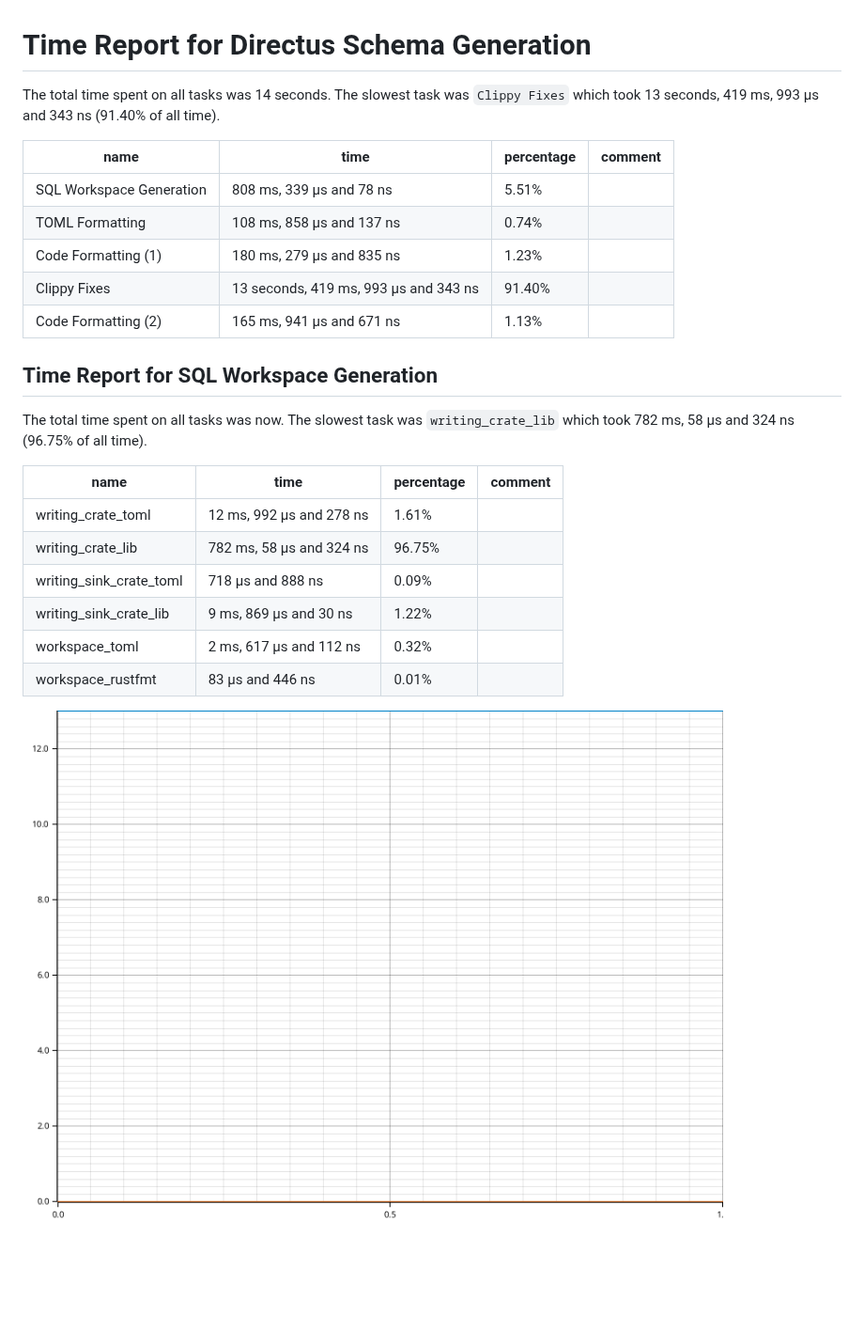
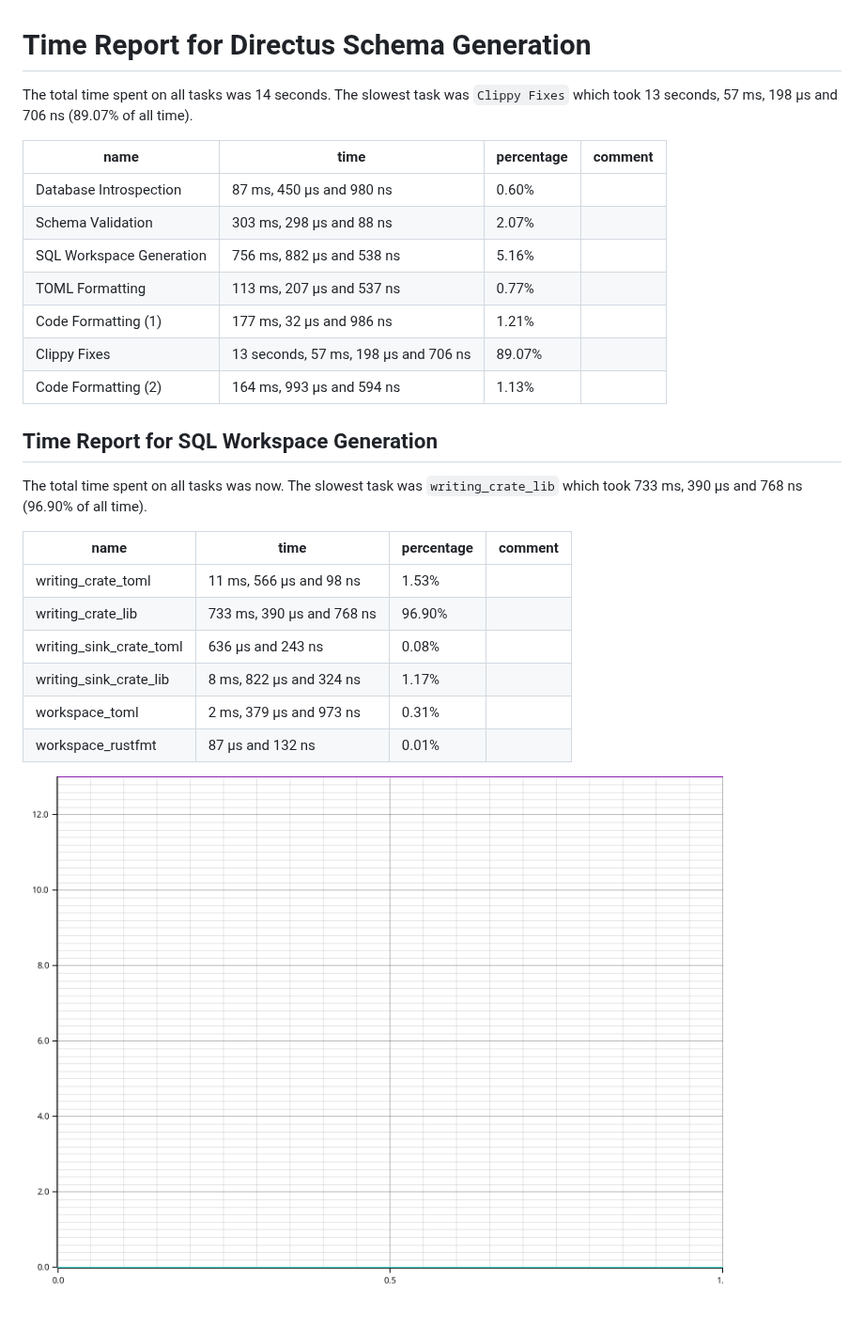
Before and after one commit to earth-metabolome-initiative/asset-procedure-schema, a Markdown page: builder/TIME_REQUIREMENTS.md, the part around the change. Shown at 94% size. GitHub-like rendering; pictures changed too: builder/TIME_REQUIREMENTS.png; blank space fills up the shorter version.

Commit message:
Added missing tasks

```diff
--- a/builder/TIME_REQUIREMENTS.md
+++ b/builder/TIME_REQUIREMENTS.md
@@ -1,28 +1,30 @@
 # Time Report for Directus Schema Generation
 
 The total time spent on all tasks was 14 seconds.
-The slowest task was `Clippy Fixes` which took 13 seconds, 419 ms, 993 µs and 343 ns (91.40% of all time).
+The slowest task was `Clippy Fixes` which took 13 seconds, 57 ms, 198 µs and 706 ns (89.07% of all time).
 
-| name                     | time                                  | percentage | comment |
-|--------------------------|---------------------------------------|------------|---------|
-| SQL Workspace Generation | 808 ms, 339 µs and 78 ns              | 5.51%      |         |
-| TOML Formatting          | 108 ms, 858 µs and 137 ns             | 0.74%      |         |
-| Code Formatting (1)      | 180 ms, 279 µs and 835 ns             | 1.23%      |         |
-| Clippy Fixes             | 13 seconds, 419 ms, 993 µs and 343 ns | 91.40%     |         |
-| Code Formatting (2)      | 165 ms, 941 µs and 671 ns             | 1.13%      |         |
+| name                     | time                                 | percentage | comment |
+|--------------------------|--------------------------------------|------------|---------|
+| Database Introspection   | 87 ms, 450 µs and 980 ns             | 0.60%      |         |
+| Schema Validation        | 303 ms, 298 µs and 88 ns             | 2.07%      |         |
+| SQL Workspace Generation | 756 ms, 882 µs and 538 ns            | 5.16%      |         |
+| TOML Formatting          | 113 ms, 207 µs and 537 ns            | 0.77%      |         |
+| Code Formatting (1)      | 177 ms, 32 µs and 986 ns             | 1.21%      |         |
+| Clippy Fixes             | 13 seconds, 57 ms, 198 µs and 706 ns | 89.07%     |         |
+| Code Formatting (2)      | 164 ms, 993 µs and 594 ns            | 1.13%      |         |
 
 ## Time Report for SQL Workspace Generation
 
 The total time spent on all tasks was now.
-The slowest task was `writing_crate_lib` which took 782 ms, 58 µs and 324 ns (96.75% of all time).
+The slowest task was `writing_crate_lib` which took 733 ms, 390 µs and 768 ns (96.90% of all time).
 
-| name                    | time                     | percentage | comment |
-|-------------------------|--------------------------|------------|---------|
-| writing_crate_toml      | 12 ms, 992 µs and 278 ns | 1.61%      |         |
-| writing_crate_lib       | 782 ms, 58 µs and 324 ns | 96.75%     |         |
-| writing_sink_crate_toml | 718 µs and 888 ns        | 0.09%      |         |
-| writing_sink_crate_lib  | 9 ms, 869 µs and 30 ns   | 1.22%      |         |
-| workspace_toml          | 2 ms, 617 µs and 112 ns  | 0.32%      |         |
-| workspace_rustfmt       | 83 µs and 446 ns         | 0.01%      |         |
+| name                    | time                      | percentage | comment |
+|-------------------------|---------------------------|------------|---------|
+| writing_crate_toml      | 11 ms, 566 µs and 98 ns   | 1.53%      |         |
+| writing_crate_lib       | 733 ms, 390 µs and 768 ns | 96.90%     |         |
+| writing_sink_crate_toml | 636 µs and 243 ns         | 0.08%      |         |
+| writing_sink_crate_lib  | 8 ms, 822 µs and 324 ns   | 1.17%      |         |
+| workspace_toml          | 2 ms, 379 µs and 973 ns   | 0.31%      |         |
+| workspace_rustfmt       | 87 µs and 132 ns          | 0.01%      |         |
 
 ![Plot](TIME_REQUIREMENTS.png)
```
Also changed, not shown: 1 other file.
